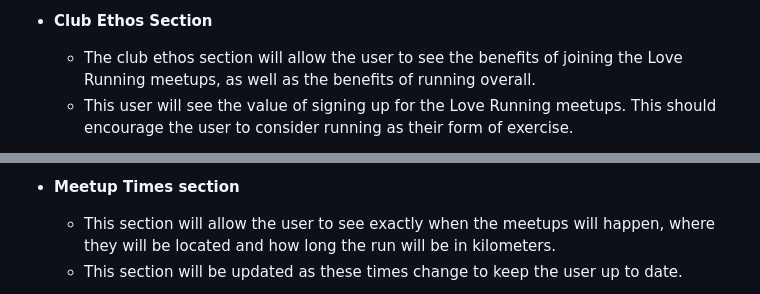
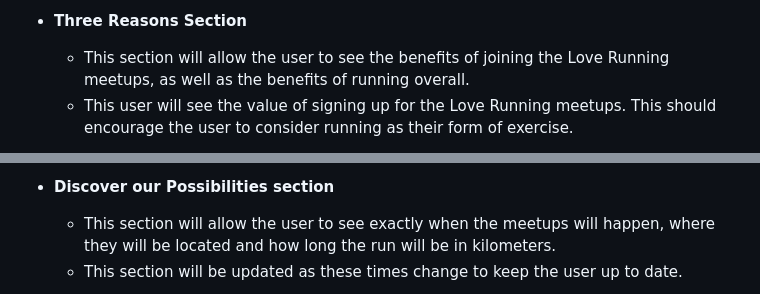
Before and after one commit to luizsmania/TheGoodTraveller, a Markdown page: README.md, 2 parts joined by grey strips. Drawn GitHub-style.

```diff
--- a/README.md
+++ b/README.md
@@ -31,6 +31,6 @@ In this section, you should go over the different parts of your project, and des
 
-- __Club Ethos Section__
+- __Three Reasons Section__
 
-  - The club ethos section will allow the user to see the benefits of joining the Love Running meetups, as well as the benefits of running overall.
+  - This section will allow the user to see the benefits of joining the Love Running meetups, as well as the benefits of running overall.
   - This user will see the value of signing up for the Love Running meetups. This should encourage the user to consider running as their form of exercise.
 
@@ -38,5 +38,5 @@ In this section, you should go over the different parts of your project, and des
 
-- __Meetup Times section__
+- __Discover our Possibilities section__
 
   - This section will allow the user to see exactly when the meetups will happen, where they will be located and how long the run will be in kilometers.
   - This section will be updated as these times change to keep the user up to date.
```
Also changed, not shown: other parts of README.md (+4 -4 lines).
